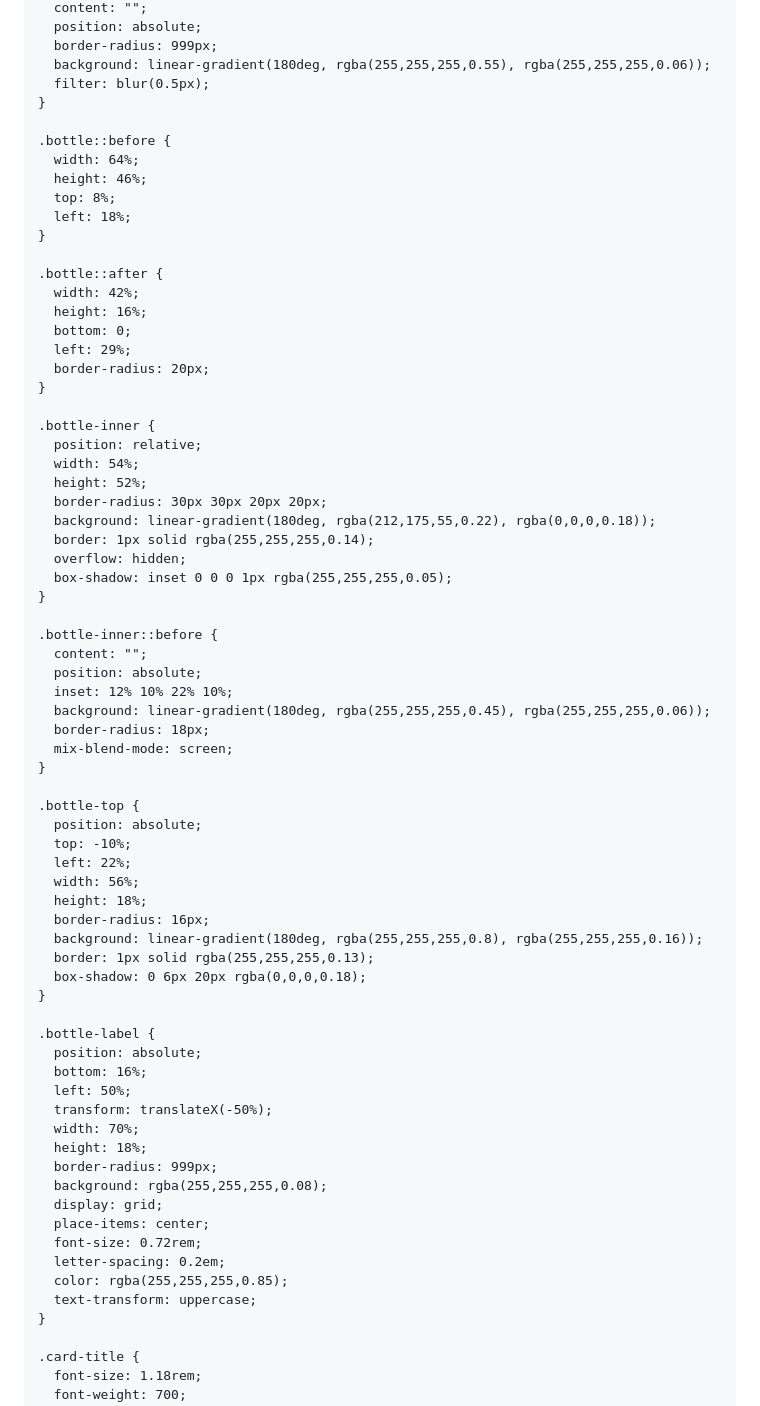
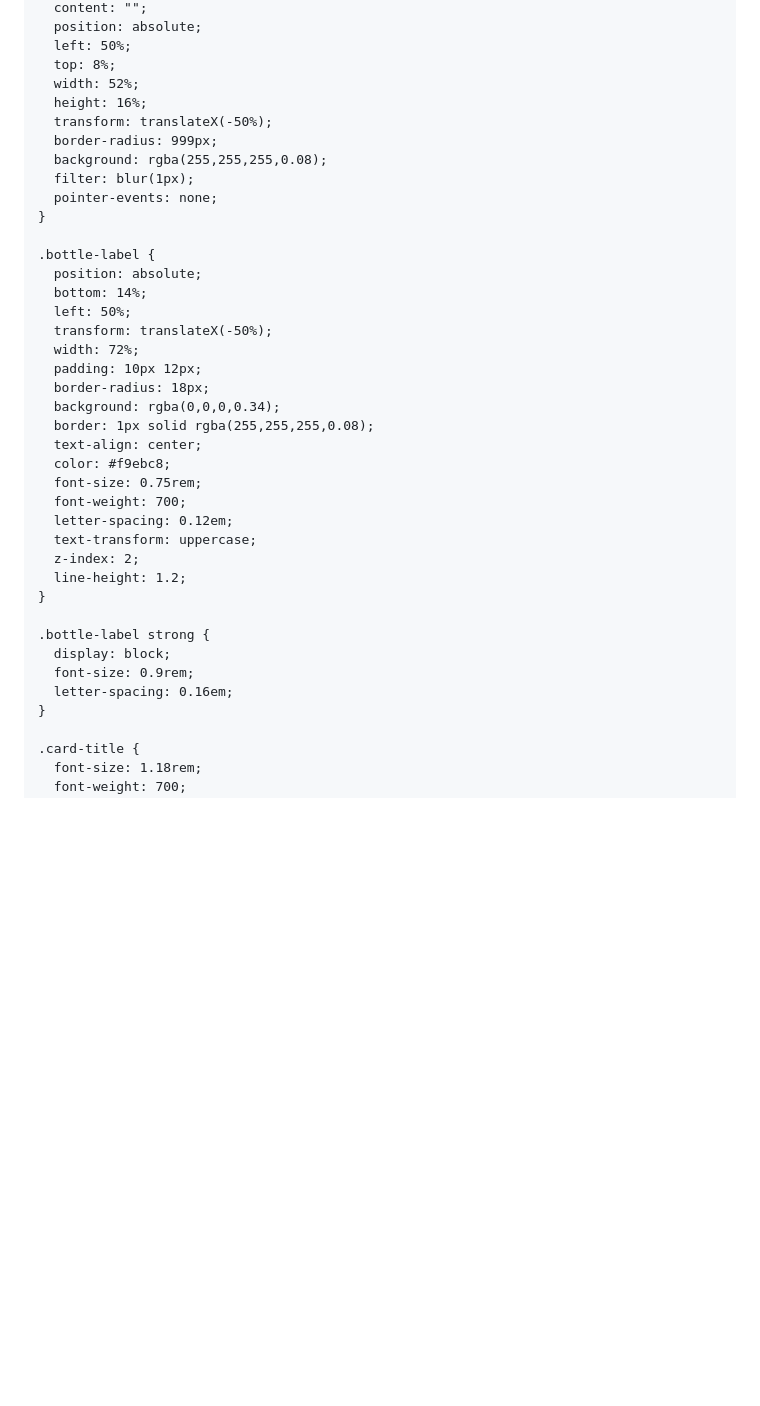
Before and after one commit to Tanta94/Shahendastore, a Markdown page: README.md, the part around one of its changes. GitHub-like rendering; blank space fills up the shorter version.

```diff
--- a/README.md
+++ b/README.md
@@ -447,72 +484,40 @@
       content: "";
       position: absolute;
+      left: 50%;
+      top: 8%;
+      width: 52%;
+      height: 16%;
+      transform: translateX(-50%);
       border-radius: 999px;
-      background: linear-gradient(180deg, rgba(255,255,255,0.55), rgba(255,255,255,0.06));
-      filter: blur(0.5px);
-    }
-
-    .bottle::before {
-      width: 64%;
-      height: 46%;
-      top: 8%;
-      left: 18%;
-    }
-
-    .bottle::after {
-      width: 42%;
-      height: 16%;
-      bottom: 0;
-      left: 29%;
-      border-radius: 20px;
-    }
-
-    .bottle-inner {
-      position: relative;
-      width: 54%;
-      height: 52%;
-      border-radius: 30px 30px 20px 20px;
-      background: linear-gradient(180deg, rgba(212,175,55,0.22), rgba(0,0,0,0.18));
-      border: 1px solid rgba(255,255,255,0.14);
-      overflow: hidden;
-      box-shadow: inset 0 0 0 1px rgba(255,255,255,0.05);
-    }
-
-    .bottle-inner::before {
-      content: "";
-      position: absolute;
-      inset: 12% 10% 22% 10%;
-      background: linear-gradient(180deg, rgba(255,255,255,0.45), rgba(255,255,255,0.06));
-      border-radius: 18px;
-      mix-blend-mode: screen;
-    }
-
-    .bottle-top {
-      position: absolute;
-      top: -10%;
-      left: 22%;
-      width: 56%;
-      height: 18%;
-      border-radius: 16px;
-      background: linear-gradient(180deg, rgba(255,255,255,0.8), rgba(255,255,255,0.16));
-      border: 1px solid rgba(255,255,255,0.13);
-      box-shadow: 0 6px 20px rgba(0,0,0,0.18);
+      background: rgba(255,255,255,0.08);
+      filter: blur(1px);
+      pointer-events: none;
     }
 
     .bottle-label {
       position: absolute;
-      bottom: 16%;
+      bottom: 14%;
       left: 50%;
       transform: translateX(-50%);
-      width: 70%;
-      height: 18%;
-      border-radius: 999px;
-      background: rgba(255,255,255,0.08);
-      display: grid;
-      place-items: center;
-      font-size: 0.72rem;
-      letter-spacing: 0.2em;
-      color: rgba(255,255,255,0.85);
+      width: 72%;
+      padding: 10px 12px;
+      border-radius: 18px;
+      background: rgba(0,0,0,0.34);
+      border: 1px solid rgba(255,255,255,0.08);
+      text-align: center;
+      color: #f9ebc8;
+      font-size: 0.75rem;
+      font-weight: 700;
+      letter-spacing: 0.12em;
       text-transform: uppercase;
+      z-index: 2;
+      line-height: 1.2;
+    }
+
+    .bottle-label strong {
+      display: block;
+      font-size: 0.9rem;
+      letter-spacing: 0.16em;
     }
 
     .card-title {
```
Also changed, not shown: other parts of README.md (+86 -44 lines).
